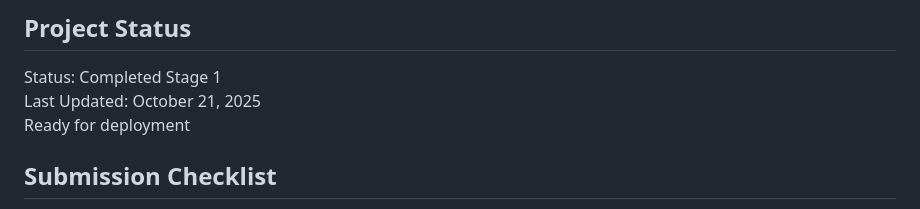
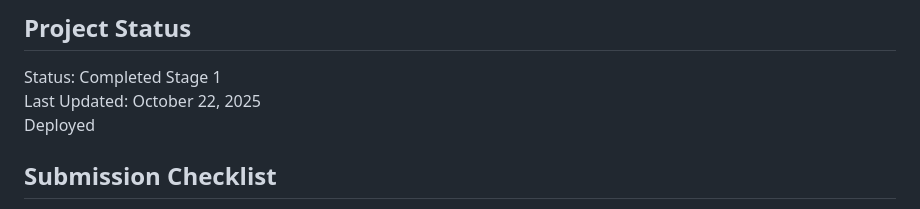
Before and after one commit to JasmineODaniel/PROFILE-CARD-HNG-STAGE0, a Markdown page: README.md, the part around the change. Rendered like a GitHub page.

Commit message:
Revise project status and last updated date
Updated project status and last updated date in README.

```diff
--- a/README.md
+++ b/README.md
@@ -201,8 +201,8 @@ python -m http.server 8000
 ## Project Status
 
  Status: Completed Stage 1
- Last Updated: October 21, 2025
- Ready for deployment
+ Last Updated: October 22, 2025
+ Deployed
 
 ## Submission Checklist
 
```
